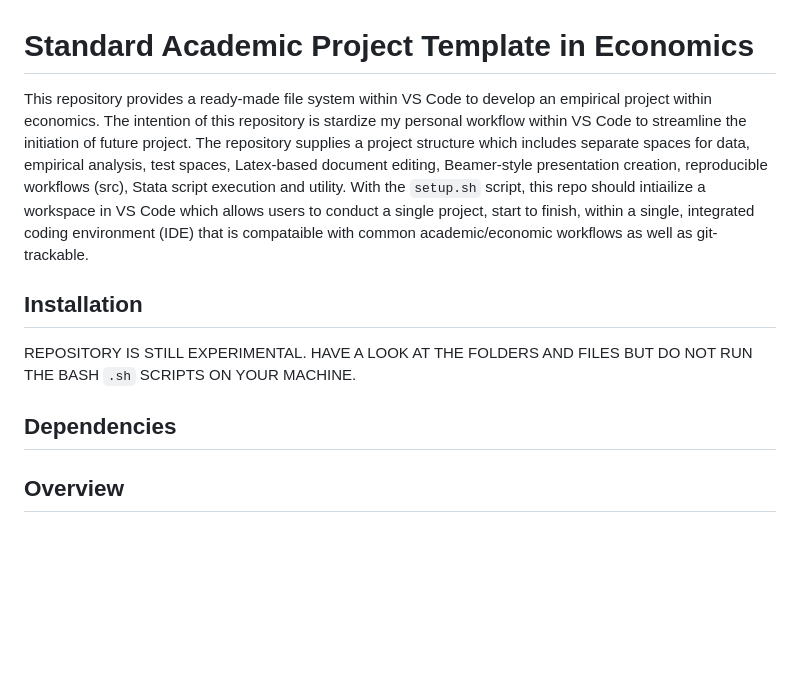
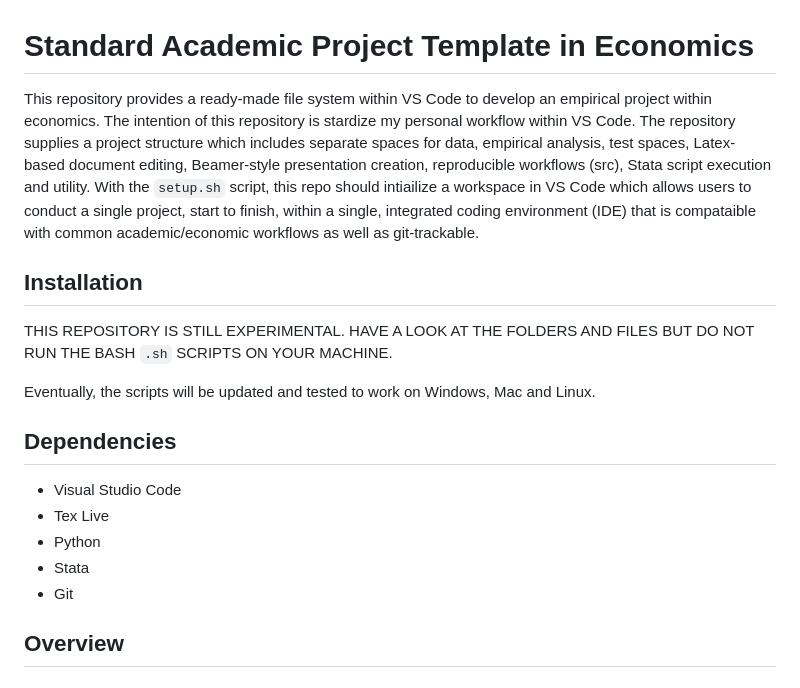
Before and after one commit to salvatoreviola/project-template, a Markdown page: README.md, the part around one of its changes. Rendered like a GitHub page; blank space fills up the shorter version.

````diff
--- a/README.md
+++ b/README.md
@@ -1,12 +1,20 @@
 # Standard Academic Project Template in Economics
 
-This repository provides a ready-made file system within VS Code to develop an empirical project within economics. The intention of this repository is stardize my personal workflow within VS Code to streamline the initiation of future project. The repository supplies a project structure which includes separate spaces for data, empirical analysis, test spaces, Latex-based document editing, Beamer-style presentation creation, reproducible workflows (src), Stata script execution and utility. With the ```setup.sh``` script, this repo should intiailize a workspace in VS Code which allows users to conduct a single project, start to finish, within a single, integrated coding environment (IDE) that is compataible with common academic/economic workflows as well as git-trackable.
+This repository provides a ready-made file system within VS Code to develop an empirical project within economics. The intention of this repository is stardize my personal workflow within VS Code. The repository supplies a project structure which includes separate spaces for data, empirical analysis, test spaces, Latex-based document editing, Beamer-style presentation creation, reproducible workflows (src), Stata script execution and utility. With the ```setup.sh``` script, this repo should intiailize a workspace in VS Code which allows users to conduct a single project, start to finish, within a single, integrated coding environment (IDE) that is compataible with common academic/economic workflows as well as git-trackable.
 
 ## Installation
 
-REPOSITORY IS STILL EXPERIMENTAL. HAVE A LOOK AT THE FOLDERS AND FILES BUT DO NOT RUN THE BASH ```.sh``` SCRIPTS ON YOUR MACHINE.
+THIS REPOSITORY IS STILL EXPERIMENTAL. HAVE A LOOK AT THE FOLDERS AND FILES BUT DO NOT RUN THE BASH ```.sh``` SCRIPTS ON YOUR MACHINE.
+
+Eventually, the scripts will be updated and tested to work on Windows, Mac and Linux.
 
 ## Dependencies
+
+- Visual Studio Code
+- Tex Live
+- Python
+- Stata
+- Git
 
 ## Overview
 
````
Also changed, not shown: other parts of README.md (+13 -11 lines).
